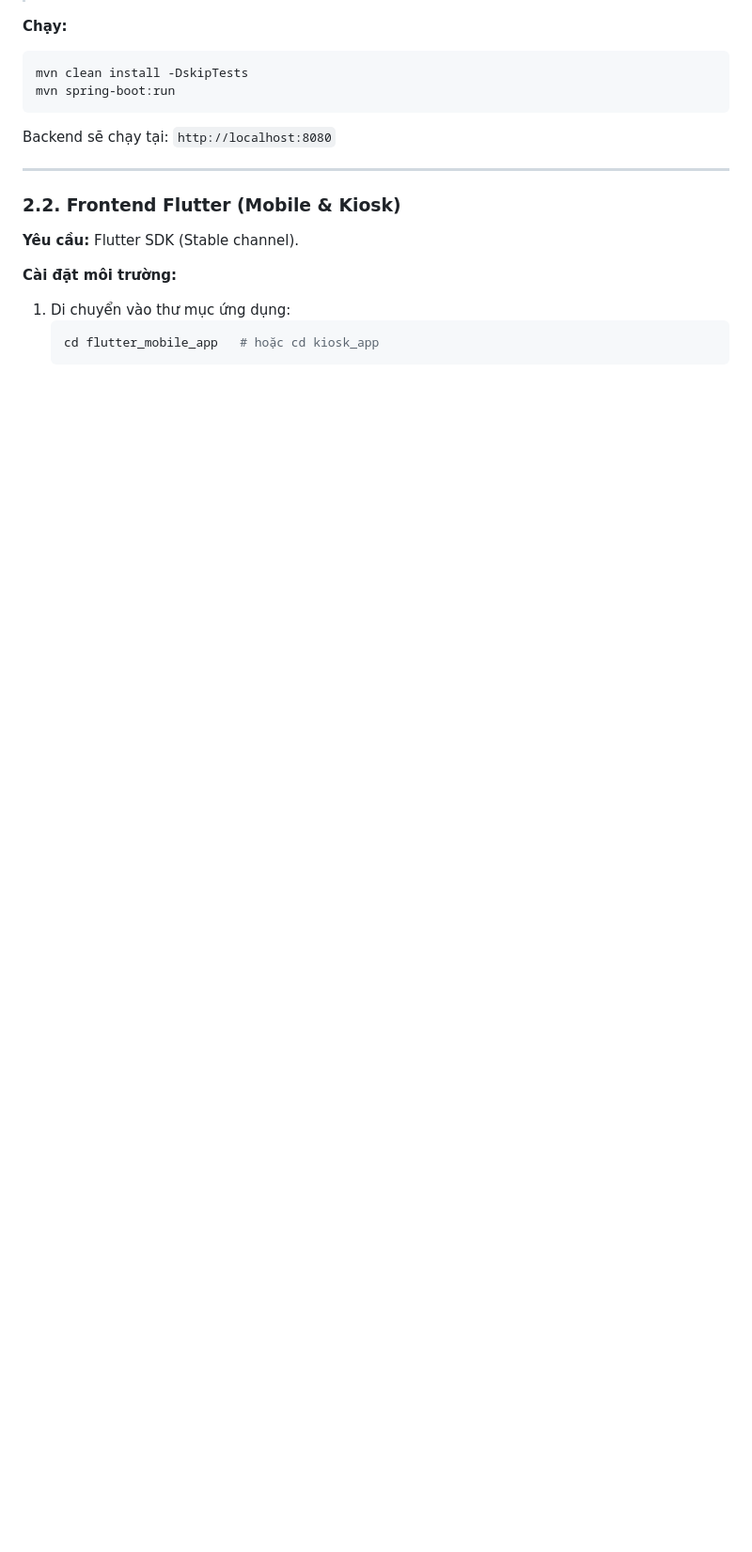
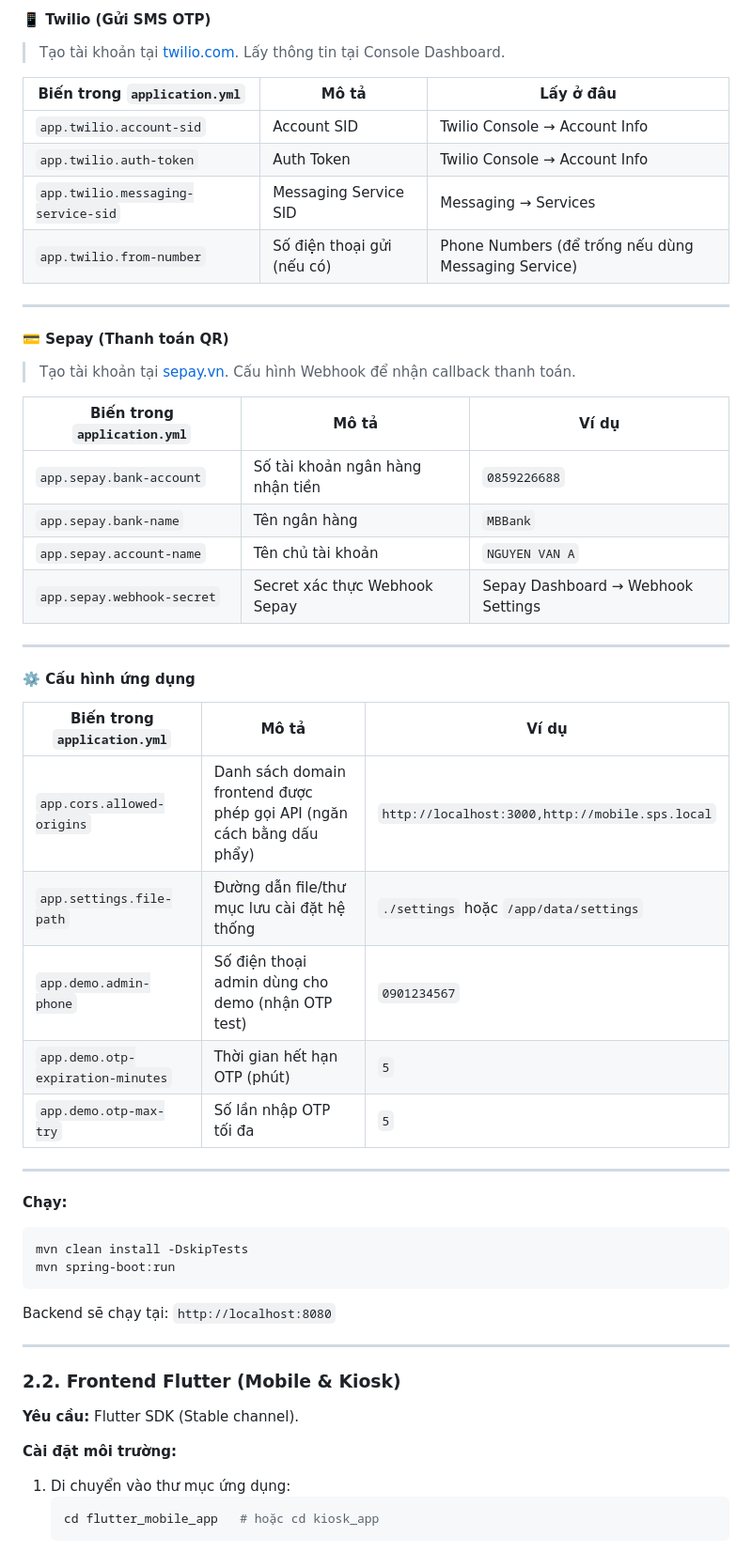
Before and after one commit to daiphu1801/SRS-Smart-Parking-System, a Markdown page: README.md, the part around one of its changes. Shown at 94% size. Rendered like a GitHub page; blank space fills up the shorter version.

````diff
--- a/README.md
+++ b/README.md
@@ -65,3 +99,38 @@ Dành cho lập trình viên muốn chạy và debug hệ thống trực tiếp
+#### 📱 Twilio (Gửi SMS OTP)
+> Tạo tài khoản tại [twilio.com](https://twilio.com). Lấy thông tin tại Console Dashboard.
+
+| Biến trong `application.yml` | Mô tả | Lấy ở đâu |
+|---|---|---|
+| `app.twilio.account-sid` | Account SID | Twilio Console → Account Info |
+| `app.twilio.auth-token` | Auth Token | Twilio Console → Account Info |
+| `app.twilio.messaging-service-sid` | Messaging Service SID | Messaging → Services |
+| `app.twilio.from-number` | Số điện thoại gửi (nếu có) | Phone Numbers (để trống nếu dùng Messaging Service) |
+
+---
+
+#### 💳 Sepay (Thanh toán QR)
+> Tạo tài khoản tại [sepay.vn](https://sepay.vn). Cấu hình Webhook để nhận callback thanh toán.
+
+| Biến trong `application.yml` | Mô tả | Ví dụ |
+|---|---|---|
+| `app.sepay.bank-account` | Số tài khoản ngân hàng nhận tiền | `0859226688` |
+| `app.sepay.bank-name` | Tên ngân hàng | `MBBank` |
+| `app.sepay.account-name` | Tên chủ tài khoản | `NGUYEN VAN A` |
+| `app.sepay.webhook-secret` | Secret xác thực Webhook Sepay | Sepay Dashboard → Webhook Settings |
+
+---
+
+#### ⚙️ Cấu hình ứng dụng
+
+| Biến trong `application.yml` | Mô tả | Ví dụ |
+|---|---|---|
+| `app.cors.allowed-origins` | Danh sách domain frontend được phép gọi API (ngăn cách bằng dấu phẩy) | `http://localhost:3000,http://mobile.sps.local` |
+| `app.settings.file-path` | Đường dẫn file/thư mục lưu cài đặt hệ thống | `./settings` hoặc `/app/data/settings` |
+| `app.demo.admin-phone` | Số điện thoại admin dùng cho demo (nhận OTP test) | `0901234567` |
+| `app.demo.otp-expiration-minutes` | Thời gian hết hạn OTP (phút) | `5` |
+| `app.demo.otp-max-try` | Số lần nhập OTP tối đa | `5` |
+
+---
 
 **Chạy:**
 ```bash
````
Also changed, not shown: other parts of README.md (+45 -13 lines).
